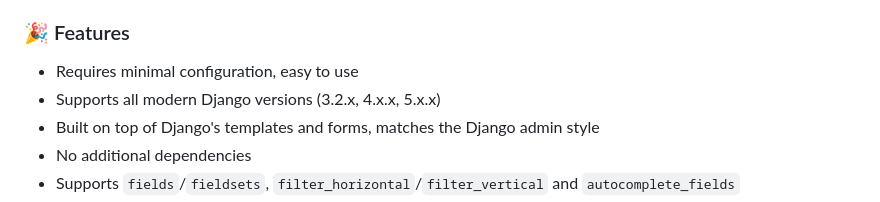
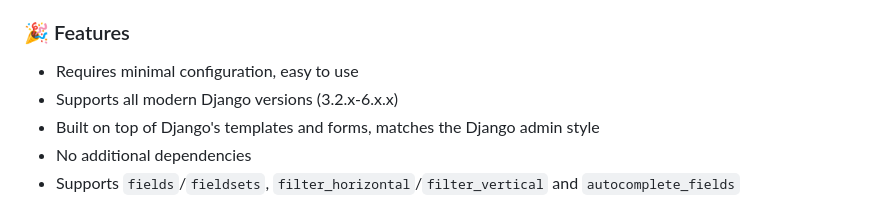
Before and after one commit to michalpokusa/django-admin-action-forms, a Markdown page: README.md, the part around the change. Rendered like a GitHub page.

Commit message:
Updated supported Django versions in README.md

```diff
--- a/README.md
+++ b/README.md
@@ -42,7 +42,7 @@ Simple and powerful!
 ### 🎉 Features
 
 - Requires minimal configuration, easy to use
-- Supports all modern Django versions (3.2.x, 4.x.x, 5.x.x)
+- Supports all modern Django versions (3.2.x-6.x.x)
 - Built on top of Django's templates and forms, matches the Django admin style
 - No additional dependencies
 - Supports `fields`/`fieldsets`, `filter_horizontal`/`filter_vertical` and `autocomplete_fields`
```
